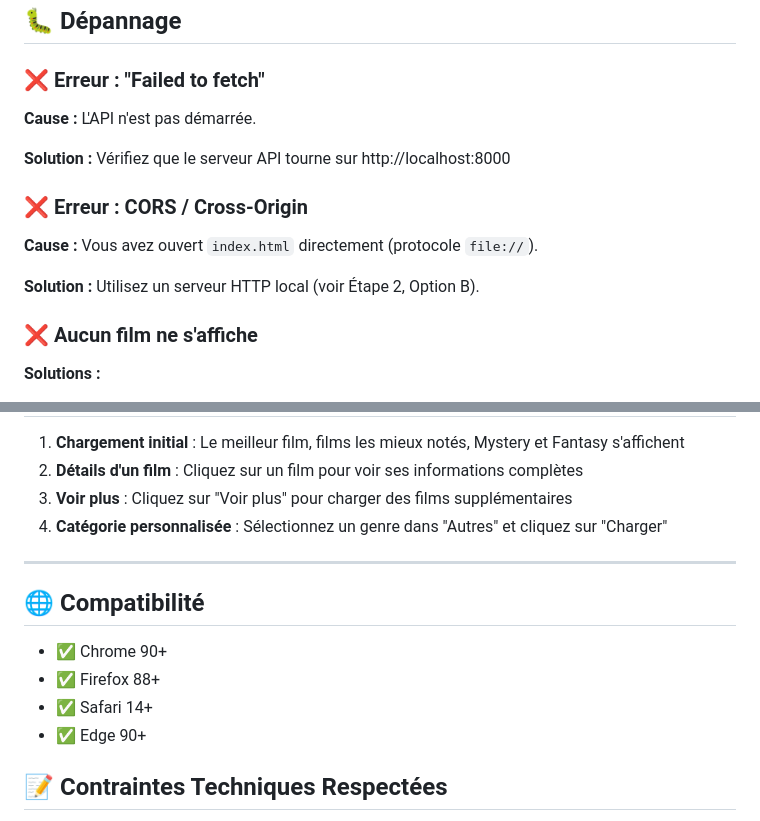
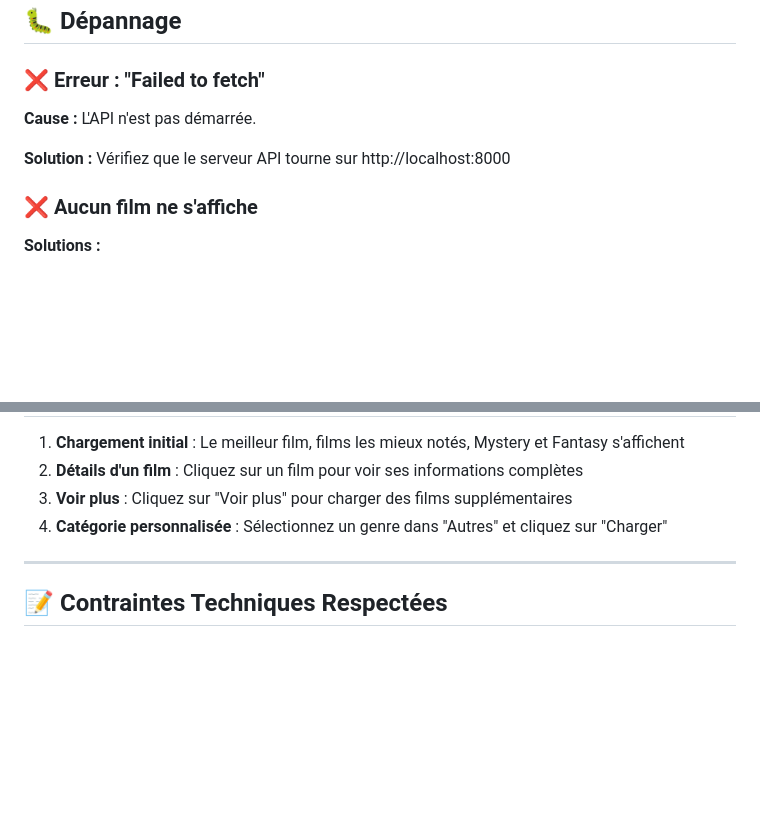
Before and after one commit to MaximeJB/JustStreamIt, a Markdown page: README.md, 2 parts joined by grey strips. Rendered like a GitHub page; blank space fills up the shorter version.

```diff
--- a/README.md
+++ b/README.md
@@ -185,12 +133,6 @@ Si vous devez changer cette URL (autre port, déploiement distant), modifiez cet
 
 **Solution :** Vérifiez que le serveur API tourne sur http://localhost:8000
 
-### ❌ Erreur : CORS / Cross-Origin
-
-**Cause :** Vous avez ouvert `index.html` directement (protocole `file://`).
-
-**Solution :** Utilisez un serveur HTTP local (voir Étape 2, Option B).
-
 ### ❌ Aucun film ne s'affiche
 
 **Solutions :**
@@ -213,13 +155,6 @@ Les posters sont fournis par l'API. Si une image manque, un placeholder gris app
 
 ---
 
-## 🌐 Compatibilité
-
-- ✅ Chrome 90+
-- ✅ Firefox 88+
-- ✅ Safari 14+
-- ✅ Edge 90+
-
 ## 📝 Contraintes Techniques Respectées
 
 - Standards W3C (HTML sémantique)
```
Also changed, not shown: other parts of README.md (+0 -52 lines).
